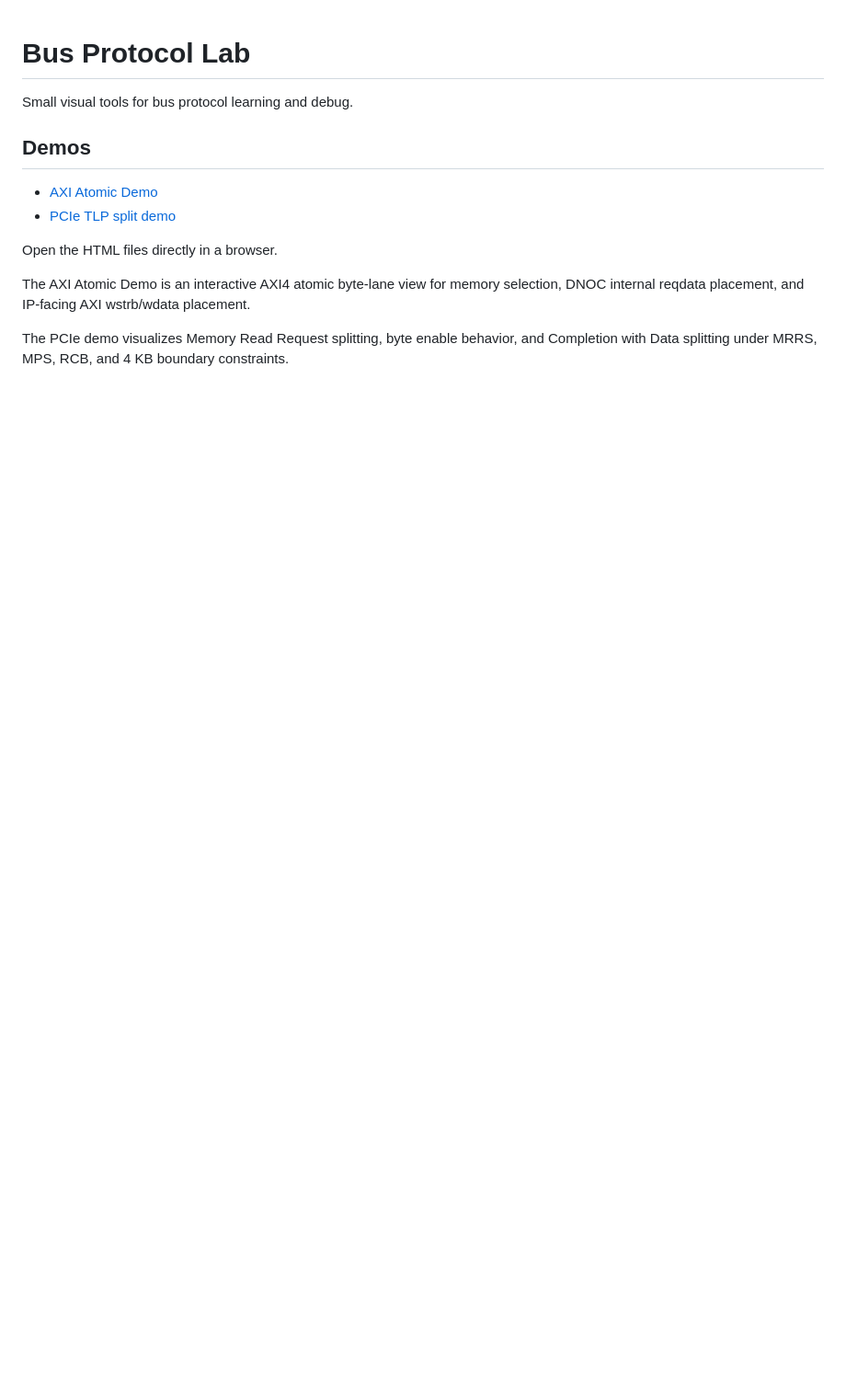
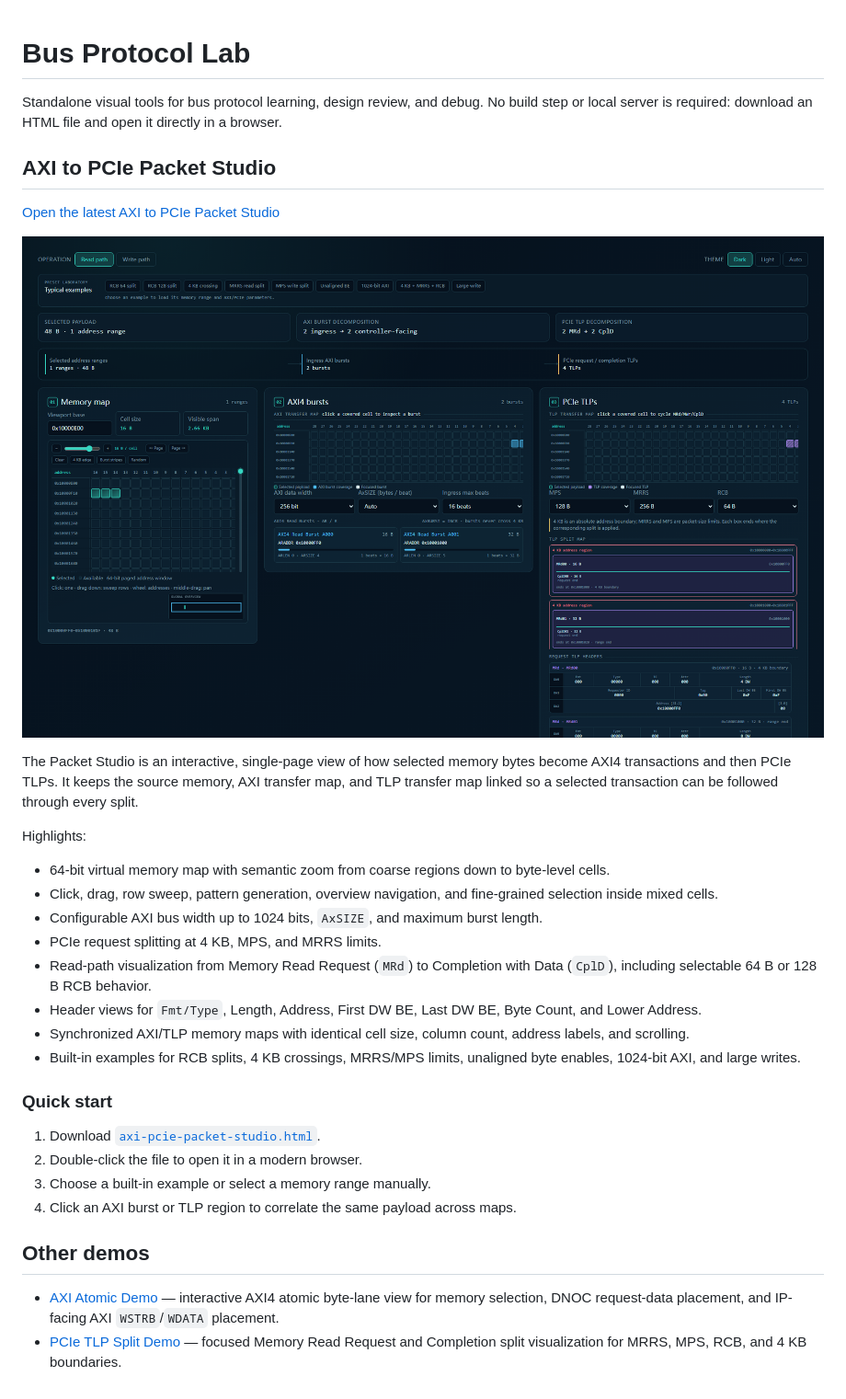
Before and after one commit to TechYan/bus-protocol-lab, a Markdown page: README.md, the part around the change. Shown at 92% size. GitHub-like rendering; pictures changed too: assets/axi-pcie-packet-studio-overview.png (added); blank space fills up the shorter version.

Commit message:
Add AXI to PCIe Packet Studio

```diff
--- a/README.md
+++ b/README.md
@@ -1,14 +1,50 @@
 # Bus Protocol Lab
 
-Small visual tools for bus protocol learning and debug.
+Standalone visual tools for bus protocol learning, design review, and debug. No
+build step or local server is required: download an HTML file and open it
+directly in a browser.
 
-## Demos
+## AXI to PCIe Packet Studio
 
-- [AXI Atomic Demo](axi4-atomic-format-table.html)
-- [PCIe TLP split demo](pcie-tlp-split-demo.html)
+[Open the latest AXI to PCIe Packet Studio](axi-pcie-packet-studio.html)
 
-Open the HTML files directly in a browser.
+![AXI to PCIe Packet Studio overview](assets/axi-pcie-packet-studio-overview.png)
 
-The AXI Atomic Demo is an interactive AXI4 atomic byte-lane view for memory selection, DNOC internal reqdata placement, and IP-facing AXI wstrb/wdata placement.
+The Packet Studio is an interactive, single-page view of how selected memory
+bytes become AXI4 transactions and then PCIe TLPs. It keeps the source memory,
+AXI transfer map, and TLP transfer map linked so a selected transaction can be
+followed through every split.
 
-The PCIe demo visualizes Memory Read Request splitting, byte enable behavior, and Completion with Data splitting under MRRS, MPS, RCB, and 4 KB boundary constraints.
+Highlights:
+
+- 64-bit virtual memory map with semantic zoom from coarse regions down to
+  byte-level cells.
+- Click, drag, row sweep, pattern generation, overview navigation, and
+  fine-grained selection inside mixed cells.
+- Configurable AXI bus width up to 1024 bits, `AxSIZE`, and maximum burst
+  length.
+- PCIe request splitting at 4 KB, MPS, and MRRS limits.
+- Read-path visualization from Memory Read Request (`MRd`) to Completion with
+  Data (`CplD`), including selectable 64 B or 128 B RCB behavior.
+- Header views for `Fmt/Type`, Length, Address, First DW BE, Last DW BE,
+  Byte Count, and Lower Address.
+- Synchronized AXI/TLP memory maps with identical cell size, column count,
+  address labels, and scrolling.
+- Built-in examples for RCB splits, 4 KB crossings, MRRS/MPS limits, unaligned
+  byte enables, 1024-bit AXI, and large writes.
+
+### Quick start
+
+1. Download [`axi-pcie-packet-studio.html`](axi-pcie-packet-studio.html).
+2. Double-click the file to open it in a modern browser.
+3. Choose a built-in example or select a memory range manually.
+4. Click an AXI burst or TLP region to correlate the same payload across maps.
+
+## Other demos
+
+- [AXI Atomic Demo](axi4-atomic-format-table.html) — interactive AXI4 atomic
+  byte-lane view for memory selection, DNOC request-data placement, and
+  IP-facing AXI `WSTRB`/`WDATA` placement.
+- [PCIe TLP Split Demo](pcie-tlp-split-demo.html) — focused Memory Read
+  Request and Completion split visualization for MRRS, MPS, RCB, and 4 KB
+  boundaries.
```
Also changed, not shown: 2 other files.
